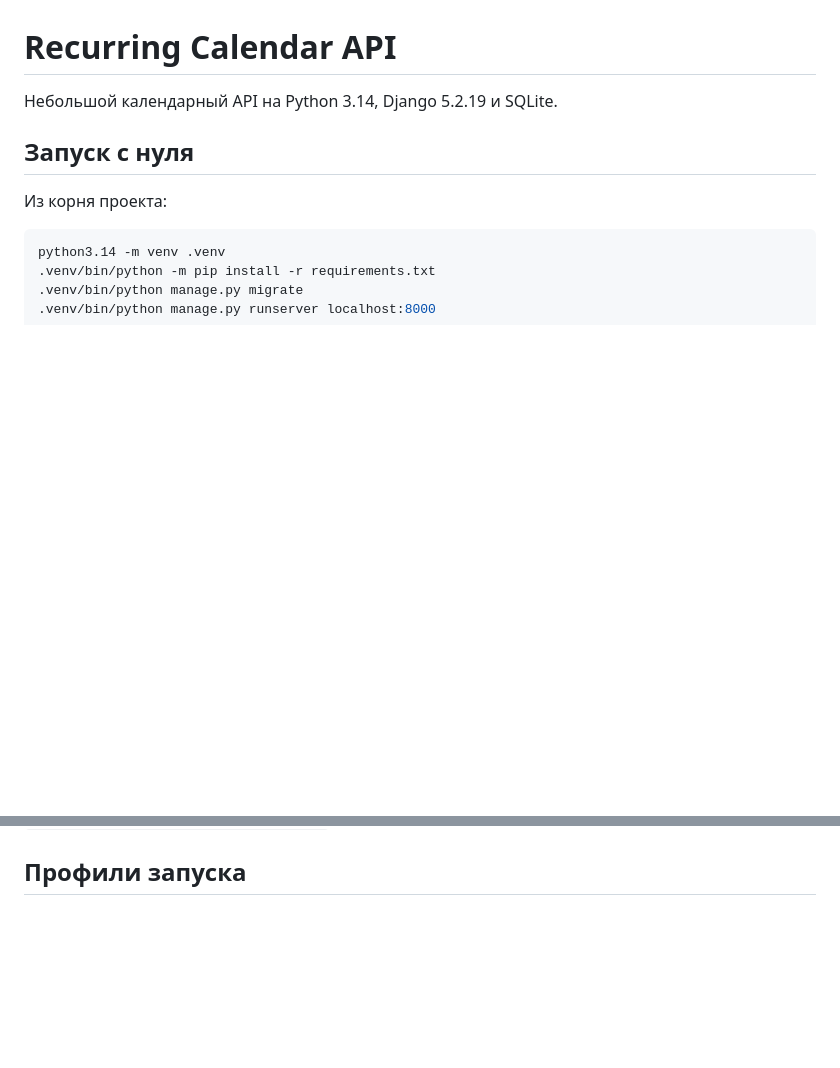
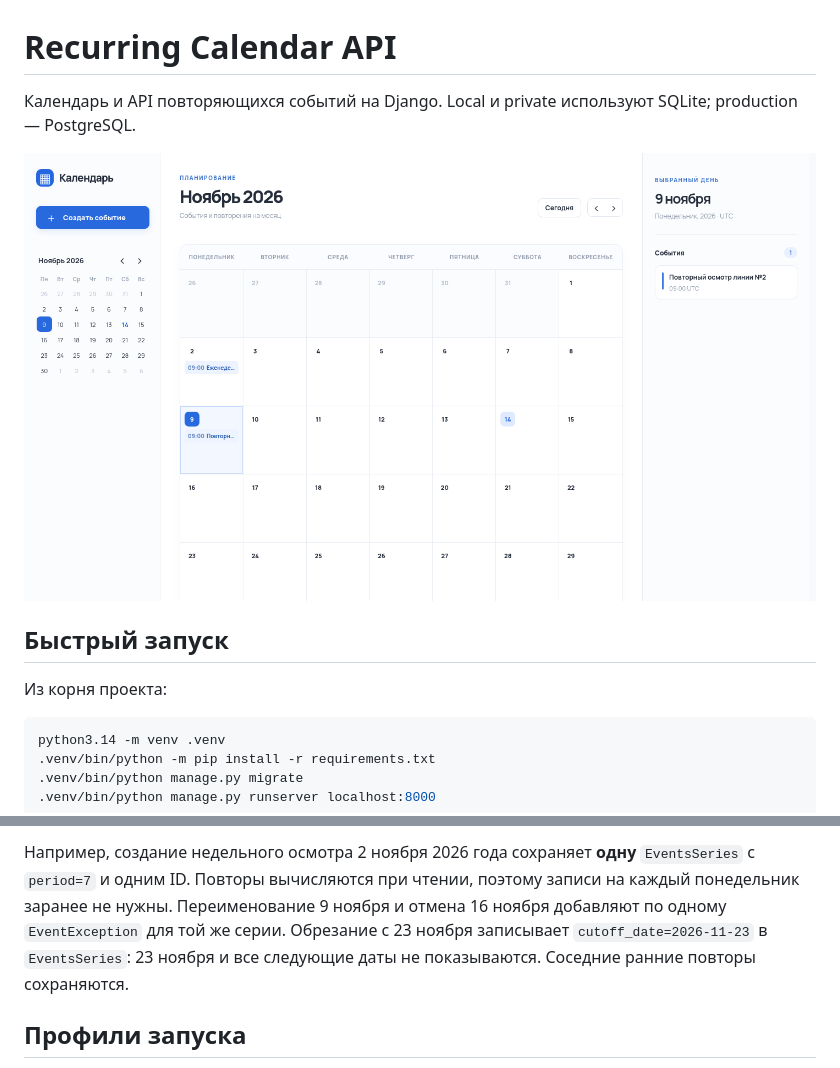
Before and after one commit to BorDch/recurring-calendar-api, a Markdown page: README.md, 2 parts joined by grey strips. Rendered like a GitHub page; pictures changed too: docs/demo-calendar.png (added); blank space fills up the shorter version.

Commit message:
Document calendar API, architecture, and demo

```diff
--- a/README.md
+++ b/README.md
@@ -1,8 +1,10 @@
 # Recurring Calendar API
 
-Небольшой календарный API на Python 3.14, Django 5.2.19 и SQLite.
+Календарь и API повторяющихся событий на Django. Local и private используют SQLite; production — PostgreSQL.
 
-## Запуск с нуля
+![Календарь после демонстрационного сценария](docs/demo-calendar.png)
+
+## Быстрый запуск
 
 Из корня проекта:
 
@@ -17,3 +36,4 @@ API доступен по `http://localhost:8000`. Миграции создаю
+Например, создание недельного осмотра 2 ноября 2026 года сохраняет **одну** `EventsSeries` с `period=7` и одним ID. Повторы вычисляются при чтении, поэтому записи на каждый понедельник заранее не нужны. Переименование 9 ноября и отмена 16 ноября добавляют по одному `EventException` для той же серии. Обрезание с 23 ноября записывает `cutoff_date=2026-11-23` в `EventsSeries`: 23 ноября и все следующие даты не показываются. Соседние ранние повторы сохраняются.
 
 ## Профили запуска
 
```
Also changed, not shown: other parts of README.md (+17 -0 lines), docs/demo.md (added, +28 -0 lines), 1 other file.
